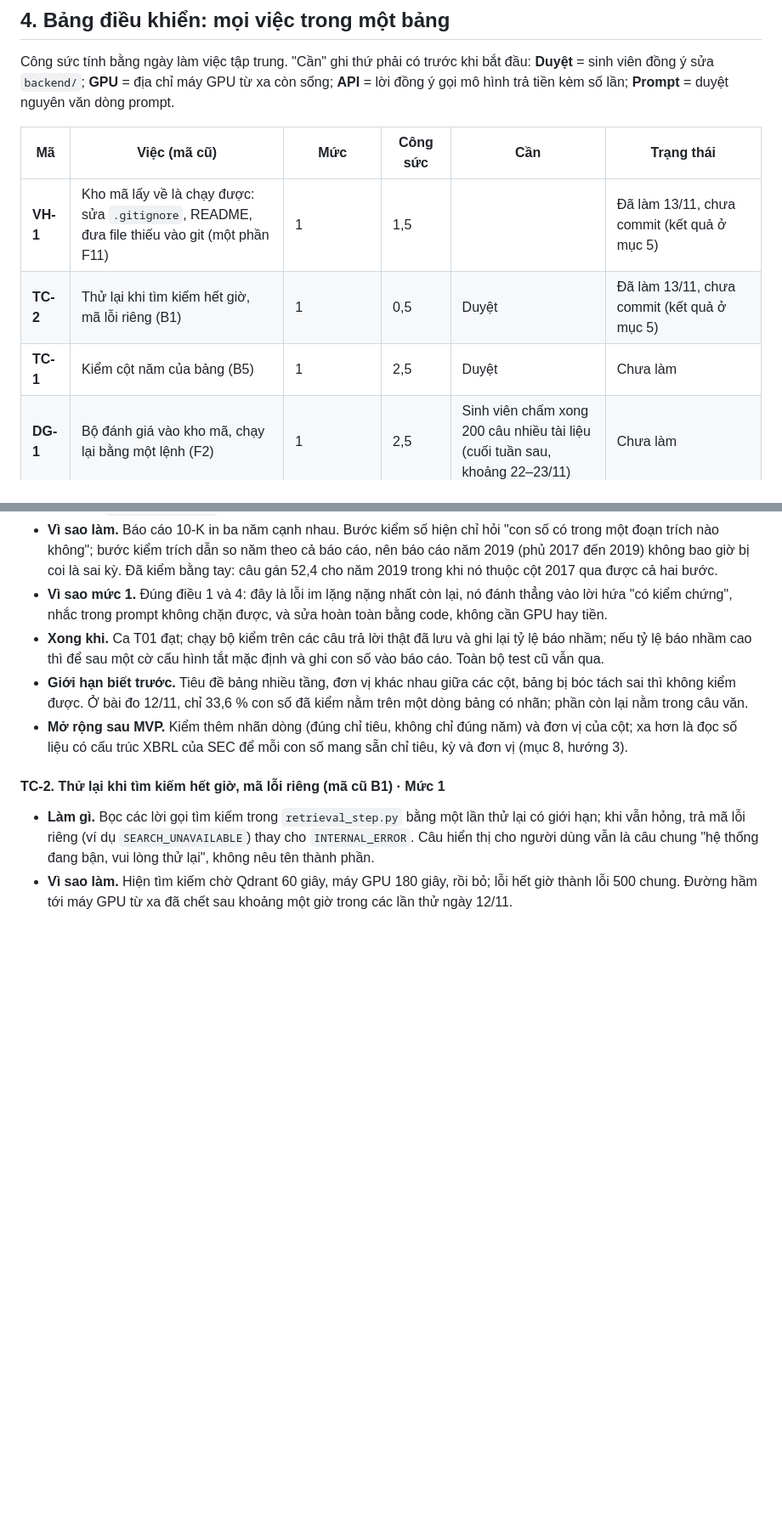
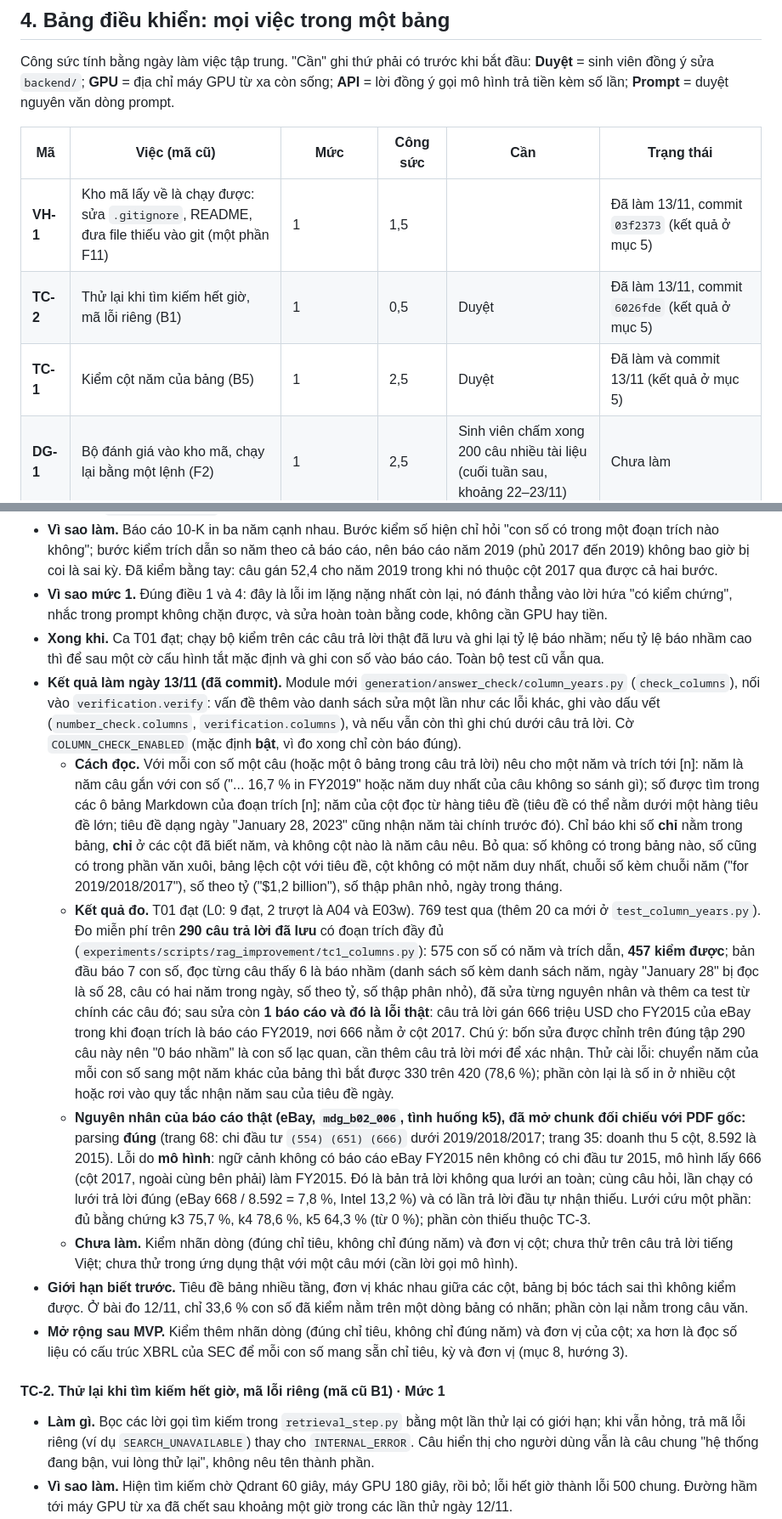
Before and after one commit to Thnh8052/FinHelp, a Markdown page: docs/Version_2/DEV_ROADMAP_V2.md, 2 parts joined by grey strips. Shown at 85% size. Rendered like a GitHub page; blank space fills up the shorter version.

Commit message:
docs(roadmap): record TC-1 results and the commits of VH-1, TC-2 and the viewer
Co-Authored-By: Claude Opus 5.5 <noreply@anthropic.com>

```diff
--- a/docs/Version_2/DEV_ROADMAP_V2.md
+++ b/docs/Version_2/DEV_ROADMAP_V2.md
@@ -117,9 +117,9 @@ Công sức tính bằng ngày làm việc tập trung. "Cần" ghi thứ phải
 
 | Mã | Việc (mã cũ) | Mức | Công sức | Cần | Trạng thái |
 |---|---|---|---|---|---|
-| **VH-1** | Kho mã lấy về là chạy được: sửa `.gitignore`, README, đưa file thiếu vào git (một phần F11) | 1 | 1,5 | | Đã làm 13/11, chưa commit (kết quả ở mục 5) |
-| **TC-2** | Thử lại khi tìm kiếm hết giờ, mã lỗi riêng (B1) | 1 | 0,5 | Duyệt | Đã làm 13/11, chưa commit (kết quả ở mục 5) |
-| **TC-1** | Kiểm cột năm của bảng (B5) | 1 | 2,5 | Duyệt | Chưa làm |
+| **VH-1** | Kho mã lấy về là chạy được: sửa `.gitignore`, README, đưa file thiếu vào git (một phần F11) | 1 | 1,5 | | Đã làm 13/11, commit `03f2373` (kết quả ở mục 5) |
+| **TC-2** | Thử lại khi tìm kiếm hết giờ, mã lỗi riêng (B1) | 1 | 0,5 | Duyệt | Đã làm 13/11, commit `6026fde` (kết quả ở mục 5) |
+| **TC-1** | Kiểm cột năm của bảng (B5) | 1 | 2,5 | Duyệt | Đã làm và commit 13/11 (kết quả ở mục 5) |
 | **DG-1** | Bộ đánh giá vào kho mã, chạy lại bằng một lệnh (F2) | 1 | 2,5 | Sinh viên chấm xong 200 câu nhiều tài liệu (cuối tuần sau, khoảng 22–23/11) | Chưa làm |
 | **TC-3** | Kiểm đủ bằng chứng theo từng mục, tìm bổ sung 1 lần (B2) | 1 | 2 + 1 đo | Duyệt; đo cần GPU, API | Chưa làm |
 | **TC-4** | Bảng chỉ tiêu chuẩn, bản tối thiểu (C1) | 1 | 3 | Duyệt | Chưa làm |
@@ -157,6 +157,11 @@ Tổng mức 1 không kể báo cáo: khoảng **16 ngày công** trong 27 ngày
 - **Vì sao làm.** Báo cáo 10-K in ba năm cạnh nhau. Bước kiểm số hiện chỉ hỏi "con số có trong một đoạn trích nào không"; bước kiểm trích dẫn so năm theo cả báo cáo, nên báo cáo năm 2019 (phủ 2017 đến 2019) không bao giờ bị coi là sai kỳ. Đã kiểm bằng tay: câu gán 52,4 cho năm 2019 trong khi nó thuộc cột 2017 qua được cả hai bước.
 - **Vì sao mức 1.** Đúng điều 1 và 4: đây là lỗi im lặng nặng nhất còn lại, nó đánh thẳng vào lời hứa "có kiểm chứng", nhắc trong prompt không chặn được, và sửa hoàn toàn bằng code, không cần GPU hay tiền.
 - **Xong khi.** Ca T01 đạt; chạy bộ kiểm trên các câu trả lời thật đã lưu và ghi lại tỷ lệ báo nhầm; nếu tỷ lệ báo nhầm cao thì để sau một cờ cấu hình tắt mặc định và ghi con số vào báo cáo. Toàn bộ test cũ vẫn qua.
+- **Kết quả làm ngày 13/11 (đã commit).** Module mới `generation/answer_check/column_years.py` (`check_columns`), nối vào `verification.verify`: vấn đề thêm vào danh sách sửa một lần như các lỗi khác, ghi vào dấu vết (`number_check.columns`, `verification.columns`), và nếu vẫn còn thì ghi chú dưới câu trả lời. Cờ `COLUMN_CHECK_ENABLED` (mặc định **bật**, vì đo xong chỉ còn báo đúng).
+  - **Cách đọc.** Với mỗi con số một câu (hoặc một ô bảng trong câu trả lời) nêu cho một năm và trích tới [n]: năm là năm câu gắn với con số ("... 16,7 % in FY2019" hoặc năm duy nhất của câu không so sánh gì); số được tìm trong các ô bảng Markdown của đoạn trích [n]; năm của cột đọc từ hàng tiêu đề (tiêu đề có thể nằm dưới một hàng tiêu đề lớn; tiêu đề dạng ngày "January 28, 2023" cũng nhận năm tài chính trước đó). Chỉ báo khi số **chỉ** nằm trong bảng, **chỉ** ở các cột đã biết năm, và không cột nào là năm câu nêu. Bỏ qua: số không có trong bảng nào, số cũng có trong phần văn xuôi, bảng lệch cột với tiêu đề, cột không có một năm duy nhất, chuỗi số kèm chuỗi năm ("for 2019/2018/2017"), số theo tỷ ("$1,2 billion"), số thập phân nhỏ, ngày trong tháng.
+  - **Kết quả đo.** T01 đạt (L0: 9 đạt, 2 trượt là A04 và E03w). 769 test qua (thêm 20 ca mới ở `test_column_years.py`). Đo miễn phí trên **290 câu trả lời đã lưu** có đoạn trích đầy đủ (`experiments/scripts/rag_improvement/tc1_columns.py`): 575 con số có năm và trích dẫn, **457 kiểm được**; bản đầu báo 7 con số, đọc từng câu thấy 6 là báo nhầm (danh sách số kèm danh sách năm, ngày "January 28" bị đọc là số 28, câu có hai năm trong ngày, số theo tỷ, số thập phân nhỏ), đã sửa từng nguyên nhân và thêm ca test từ chính các câu đó; sau sửa còn **1 báo cáo và đó là lỗi thật**: câu trả lời gán 666 triệu USD cho FY2015 của eBay trong khi đoạn trích là báo cáo FY2019, nơi 666 nằm ở cột 2017. Chú ý: bốn sửa được chỉnh trên đúng tập 290 câu này nên "0 báo nhầm" là con số lạc quan, cần thêm câu trả lời mới để xác nhận. Thử cài lỗi: chuyển năm của mỗi con số sang một năm khác của bảng thì bắt được 330 trên 420 (78,6 %); phần còn lại là số in ở nhiều cột hoặc rơi vào quy tắc nhận năm sau của tiêu đề ngày.
+  - **Nguyên nhân của báo cáo thật (eBay, `mdg_b02_006`, tình huống k5), đã mở chunk đối chiếu với PDF gốc:** parsing **đúng** (trang 68: chi đầu tư `(554) (651) (666)` dưới 2019/2018/2017; trang 35: doanh thu 5 cột, 8.592 là 2015). Lỗi do **mô hình**: ngữ cảnh không có báo cáo eBay FY2015 nên không có chi đầu tư 2015, mô hình lấy 666 (cột 2017, ngoài cùng bên phải) làm FY2015. Đó là bản trả lời không qua lưới an toàn; cùng câu hỏi, lần chạy có lưới trả lời đúng (eBay 668 / 8.592 = 7,8 %, Intel 13,2 %) và có lần trả lời đầu tự nhận thiếu. Lưới cứu một phần: đủ bằng chứng k3 75,7 %, k4 78,6 %, k5 64,3 % (từ 0 %); phần còn thiếu thuộc TC-3.
+  - **Chưa làm.** Kiểm nhãn dòng (đúng chỉ tiêu, không chỉ đúng năm) và đơn vị cột; chưa thử trên câu trả lời tiếng Việt; chưa thử trong ứng dụng thật với một câu mới (cần lời gọi mô hình).
 - **Giới hạn biết trước.** Tiêu đề bảng nhiều tầng, đơn vị khác nhau giữa các cột, bảng bị bóc tách sai thì không kiểm được. Ở bài đo 12/11, chỉ 33,6 % con số đã kiểm nằm trên một dòng bảng có nhãn; phần còn lại nằm trong câu văn.
 - **Mở rộng sau MVP.** Kiểm thêm nhãn dòng (đúng chỉ tiêu, không chỉ đúng năm) và đơn vị của cột; xa hơn là đọc số liệu có cấu trúc XBRL của SEC để mỗi con số mang sẵn chỉ tiêu, kỳ và đơn vị (mục 8, hướng 3).
 
```
Also changed, not shown: other parts of docs/Version_2/DEV_ROADMAP_V2.md (+4 -4 lines).
